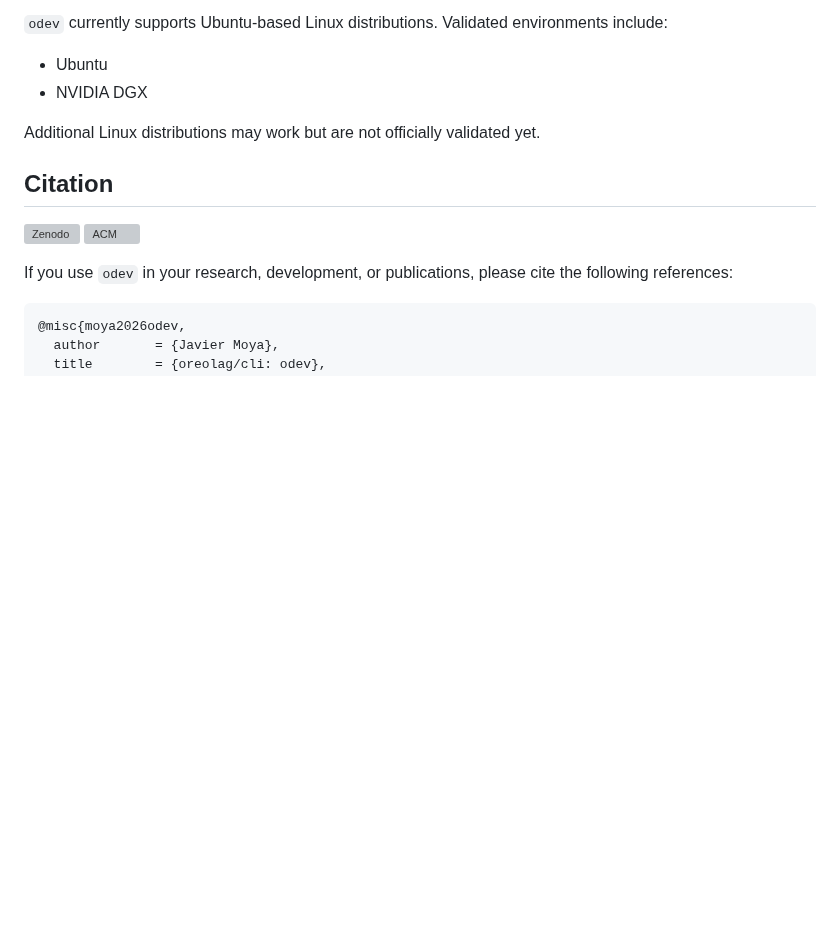
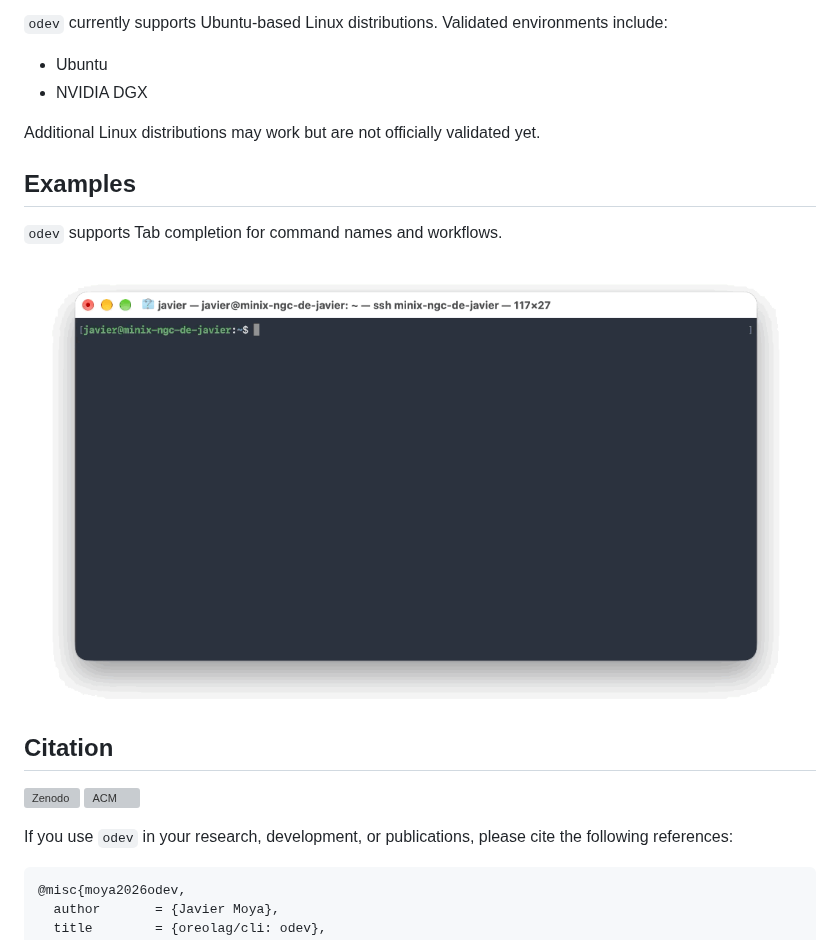
Before and after one commit to oreolag/cli, a Markdown page: README.md, the part around the change. Rendered like a GitHub page; pictures changed too: examples.gif (added); blank space fills up the shorter version; grey boxes are pictures that could not be loaded.

Commit message:
Adding examples

```diff
--- a/README.md
+++ b/README.md
@@ -41,6 +41,12 @@ curl -H 'Cache-Control: no-cache' -fsSL https://oreol.ch/cli/install.sh | sudo b
 
 Additional Linux distributions may work but are not officially validated yet.
 
+## Examples
+
+`odev` supports Tab completion for command names and workflows.
+
+![](examples.gif)
+
 ## Citation
 
 [![Zenodo](https://img.shields.io/badge/Zenodo-10.5281%2Fzenodo.20229347-blue)](https://doi.org/10.5281/zenodo.20229347)
```
Also changed, not shown: 1 other file.
